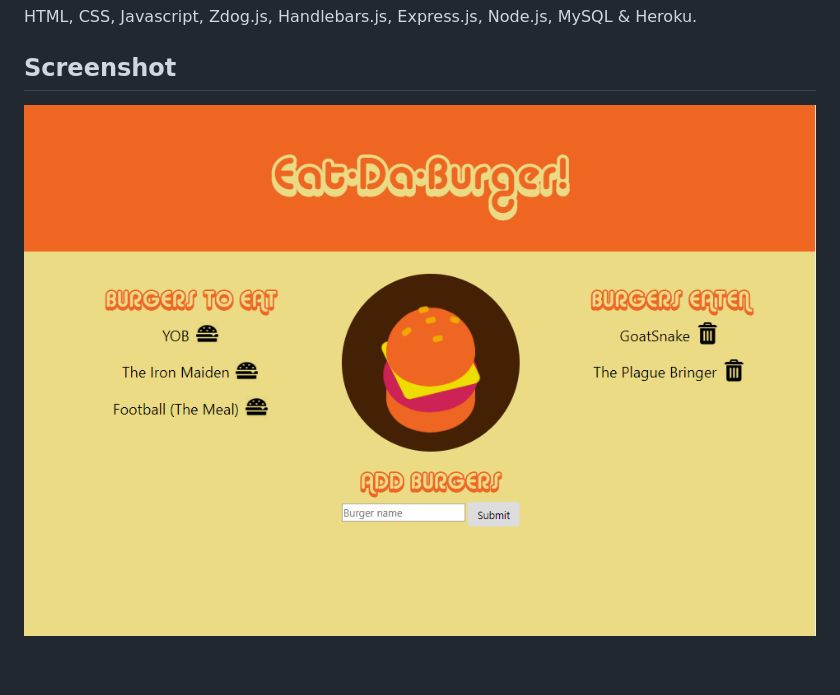
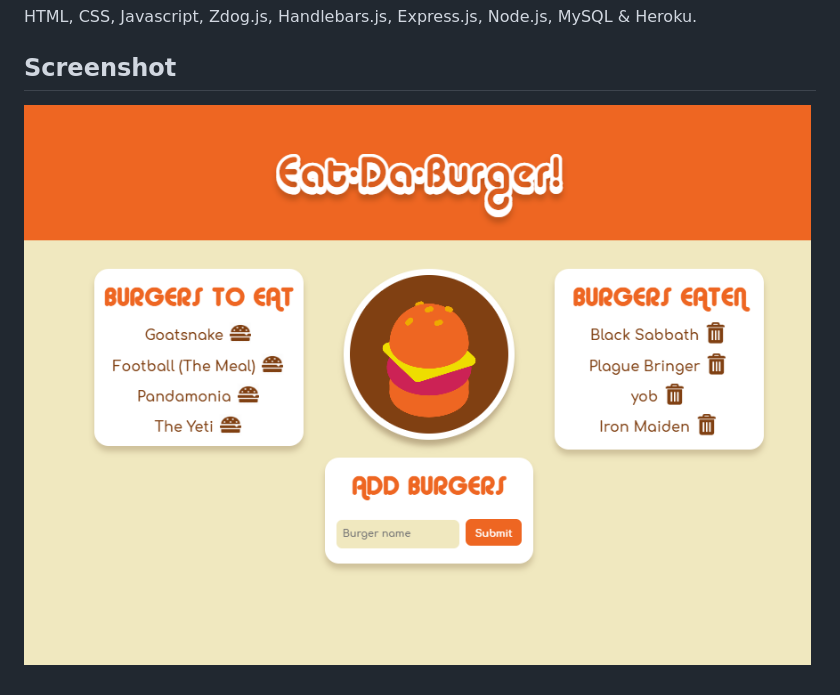
Before and after one commit to johnpgeipel/burger-time, a Markdown page: README.md, the part around the change. Drawn GitHub-style; pictures changed too: public/assets/img/burger_shot2.PNG (added).

```diff
--- a/README.md
+++ b/README.md
@@ -10,4 +10,4 @@
 HTML, CSS, Javascript, Zdog.js, Handlebars.js, Express.js, Node.js, MySQL & Heroku.
 
 ## Screenshot
-![Burger](https://github.com/johnpgeipel/burger-time/blob/master/public/assets/img/Burger_Shot.PNG?raw=true)
+![Burger](https://github.com/johnpgeipel/burger-time/blob/master/public/assets/img/burger_shot2.PNG?raw=true)
```
Also changed, not shown: public/assets/img/burger2.png (added), public/assets/img/burger3.png (added), public/assets/img/trash2.png (added), 5 other files.
